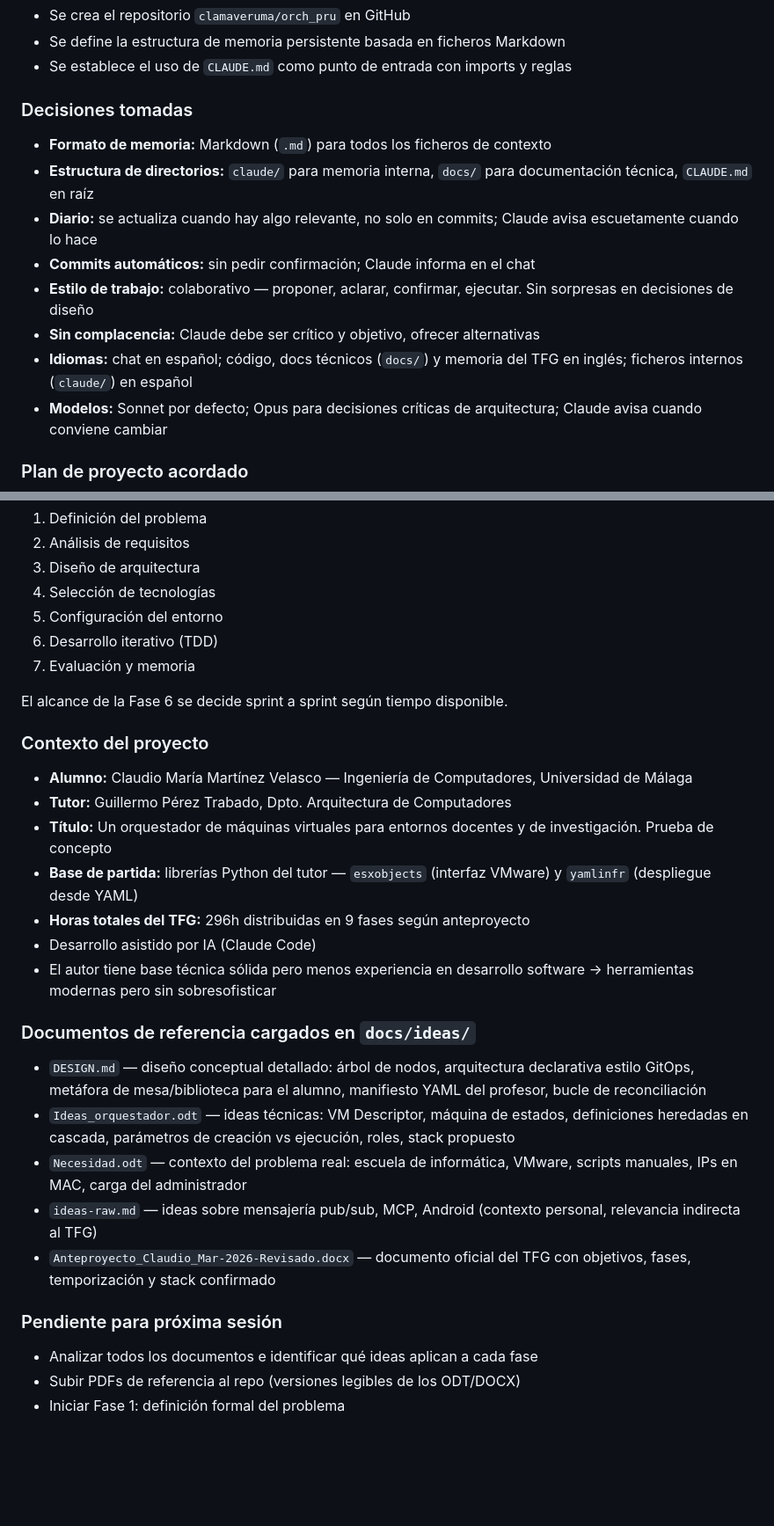
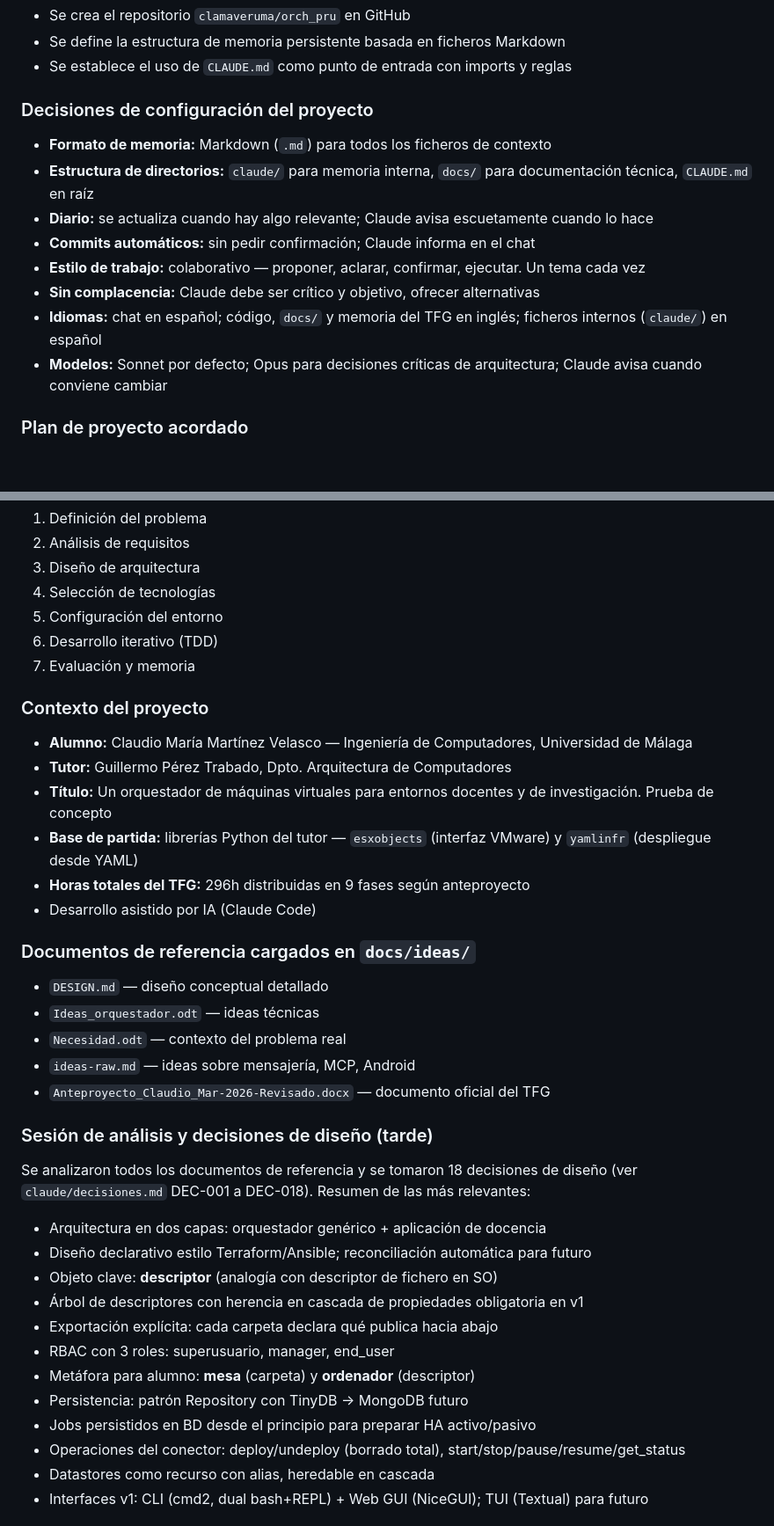
Before and after one commit to clamaveruma/univorch, a Markdown page: claude/diario.md, 2 parts joined by grey strips. Shown at 88% size. Drawn GitHub-style; blank space fills up the shorter version.

Commit message:
docs: actualizar diario con sesión completa de análisis y lista de pendientes

```diff
--- a/claude/diario.md
+++ b/claude/diario.md
@@ -10,15 +10,15 @@
 - Se define la estructura de memoria persistente basada en ficheros Markdown
 - Se establece el uso de `CLAUDE.md` como punto de entrada con imports y reglas
 
-### Decisiones tomadas
+### Decisiones de configuración del proyecto
 
 - **Formato de memoria:** Markdown (`.md`) para todos los ficheros de contexto
 - **Estructura de directorios:** `claude/` para memoria interna, `docs/` para documentación técnica, `CLAUDE.md` en raíz
-- **Diario:** se actualiza cuando hay algo relevante, no solo en commits; Claude avisa escuetamente cuando lo hace
+- **Diario:** se actualiza cuando hay algo relevante; Claude avisa escuetamente cuando lo hace
 - **Commits automáticos:** sin pedir confirmación; Claude informa en el chat
-- **Estilo de trabajo:** colaborativo — proponer, aclarar, confirmar, ejecutar. Sin sorpresas en decisiones de diseño
+- **Estilo de trabajo:** colaborativo — proponer, aclarar, confirmar, ejecutar. Un tema cada vez
 - **Sin complacencia:** Claude debe ser crítico y objetivo, ofrecer alternativas
-- **Idiomas:** chat en español; código, docs técnicos (`docs/`) y memoria del TFG en inglés; ficheros internos (`claude/`) en español
+- **Idiomas:** chat en español; código, `docs/` y memoria del TFG en inglés; ficheros internos (`claude/`) en español
 - **Modelos:** Sonnet por defecto; Opus para decisiones críticas de arquitectura; Claude avisa cuando conviene cambiar
 
 ### Plan de proyecto acordado
@@ -32,8 +32,6 @@ Se definen 7 fases con nombres profesionales (ver `docs/plan.md`):
 6. Desarrollo iterativo (TDD)
 7. Evaluación y memoria
 
-El alcance de la Fase 6 se decide sprint a sprint según tiempo disponible.
-
 ### Contexto del proyecto
 
 - **Alumno:** Claudio María Martínez Velasco — Ingeniería de Computadores, Universidad de Málaga
@@ -42,18 +40,29 @@ El alcance de la Fase 6 se decide sprint a sprint según tiempo disponible.
 - **Base de partida:** librerías Python del tutor — `esxobjects` (interfaz VMware) y `yamlinfr` (despliegue desde YAML)
 - **Horas totales del TFG:** 296h distribuidas en 9 fases según anteproyecto
 - Desarrollo asistido por IA (Claude Code)
-- El autor tiene base técnica sólida pero menos experiencia en desarrollo software → herramientas modernas pero sin sobresofisticar
 
 ### Documentos de referencia cargados en `docs/ideas/`
 
-- `DESIGN.md` — diseño conceptual detallado: árbol de nodos, arquitectura declarativa estilo GitOps, metáfora de mesa/biblioteca para el alumno, manifiesto YAML del profesor, bucle de reconciliación
-- `Ideas_orquestador.odt` — ideas técnicas: VM Descriptor, máquina de estados, definiciones heredadas en cascada, parámetros de creación vs ejecución, roles, stack propuesto
-- `Necesidad.odt` — contexto del problema real: escuela de informática, VMware, scripts manuales, IPs en MAC, carga del administrador
-- `ideas-raw.md` — ideas sobre mensajería pub/sub, MCP, Android (contexto personal, relevancia indirecta al TFG)
-- `Anteproyecto_Claudio_Mar-2026-Revisado.docx` — documento oficial del TFG con objetivos, fases, temporización y stack confirmado
+- `DESIGN.md` — diseño conceptual detallado
+- `Ideas_orquestador.odt` — ideas técnicas
+- `Necesidad.odt` — contexto del problema real
+- `ideas-raw.md` — ideas sobre mensajería, MCP, Android
+- `Anteproyecto_Claudio_Mar-2026-Revisado.docx` — documento oficial del TFG
 
-### Pendiente para próxima sesión
+### Sesión de análisis y decisiones de diseño (tarde)
 
-- Analizar todos los documentos e identificar qué ideas aplican a cada fase
-- Subir PDFs de referencia al repo (versiones legibles de los ODT/DOCX)
-- Iniciar Fase 1: definición formal del problema
+Se analizaron todos los documentos de referencia y se tomaron 18 decisiones de diseño (ver `claude/decisiones.md` DEC-001 a DEC-018). Resumen de las más relevantes:
+
+- Arquitectura en dos capas: orquestador genérico + aplicación de docencia
+- Diseño declarativo estilo Terraform/Ansible; reconciliación automática para futuro
+- Objeto clave: **descriptor** (analogía con descriptor de fichero en SO)
+- Árbol de descriptores con herencia en cascada de propiedades obligatoria en v1
+- Exportación explícita: cada carpeta declara qué publica hacia abajo
+- RBAC con 3 roles: superusuario, manager, end_user
+- Metáfora para alumno: **mesa** (carpeta) y **ordenador** (descriptor)
+- Persistencia: patrón Repository con TinyDB → MongoDB futuro
+- Jobs persistidos en BD desde el principio para preparar HA activo/pasivo
+- Operaciones del conector: deploy/undeploy (borrado total), start/stop/pause/resume/get_status
+- Datastores como recurso con alias, heredable en cascada
+- Interfaces v1: CLI (cmd2, dual bash+REPL) + Web GUI (NiceGUI); TUI (Textual) para futuro
+
```
Also changed, not shown: other parts of claude/diario.md (+11 -0 lines).
